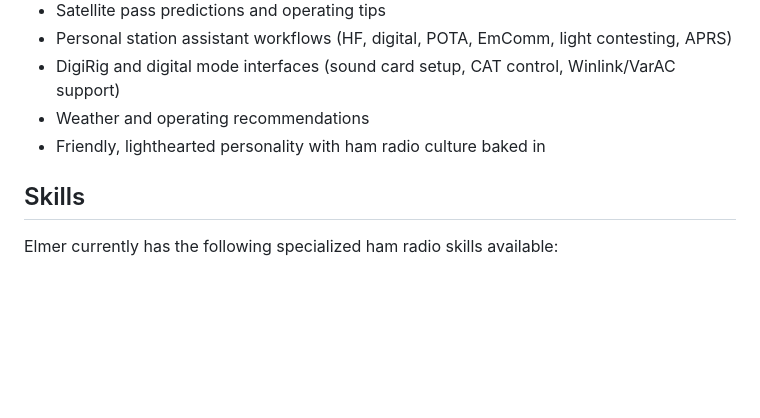
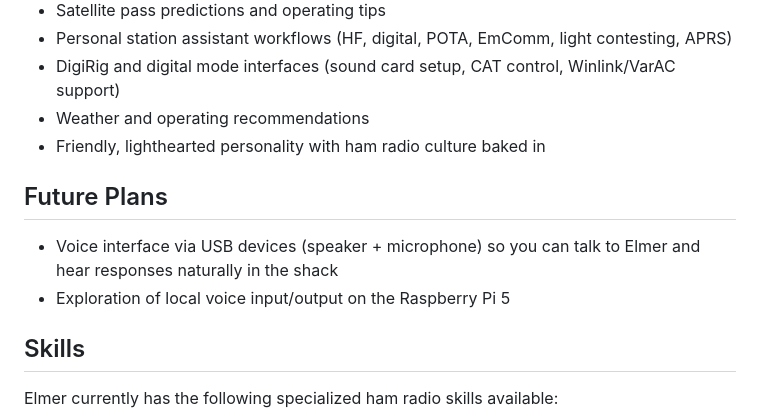
Before and after one commit to dtan81/elmer-the-helpful-hamradioshackbot-by-ki5wtr, a Markdown page: README.md, the part around the change. Drawn GitHub-style; blank space fills up the shorter version.

Commit message:
docs: add future voice interface plans to README

```diff
--- a/README.md
+++ b/README.md
@@ -24,6 +24,11 @@ Elmer follows the core principles of being genuinely helpful, having real opinio
 - DigiRig and digital mode interfaces (sound card setup, CAT control, Winlink/VarAC support)
 - Weather and operating recommendations
 - Friendly, lighthearted personality with ham radio culture baked in
+
+## Future Plans
+
+- Voice interface via USB devices (speaker + microphone) so you can talk to Elmer and hear responses naturally in the shack
+- Exploration of local voice input/output on the Raspberry Pi 5
 
 ## Skills
 
```
